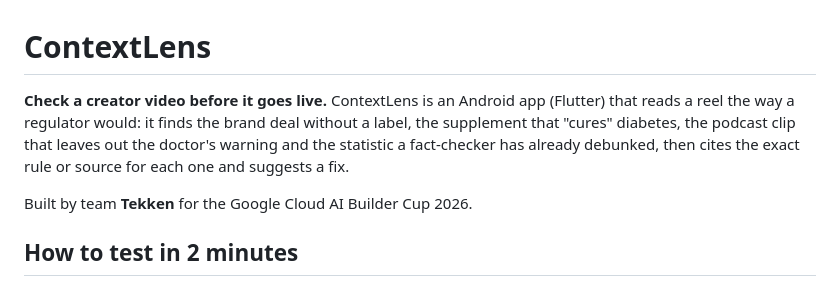
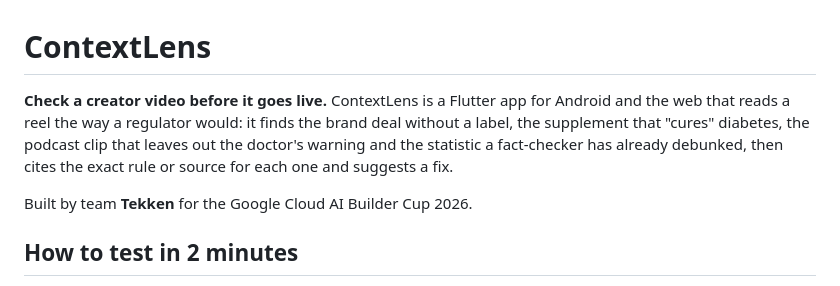
Before and after one commit to ArvinthRajkumar/ContextLens, a Markdown page: README.md, the part around the change. GitHub-like rendering.

Commit message:
docs: README names the web app alongside Android

```diff
--- a/README.md
+++ b/README.md
@@ -1,6 +1,6 @@
 # ContextLens
 
-**Check a creator video before it goes live.** ContextLens is an Android app (Flutter) that reads a reel the way a regulator would: it finds the brand deal without a label, the supplement that "cures" diabetes, the podcast clip that leaves out the doctor's warning and the statistic a fact-checker has already debunked, then cites the exact rule or source for each one and suggests a fix.
+**Check a creator video before it goes live.** ContextLens is a Flutter app for Android and the web that reads a reel the way a regulator would: it finds the brand deal without a label, the supplement that "cures" diabetes, the podcast clip that leaves out the doctor's warning and the statistic a fact-checker has already debunked, then cites the exact rule or source for each one and suggests a fix.
 
 Built by team **Tekken** for the Google Cloud AI Builder Cup 2026.
 
```
